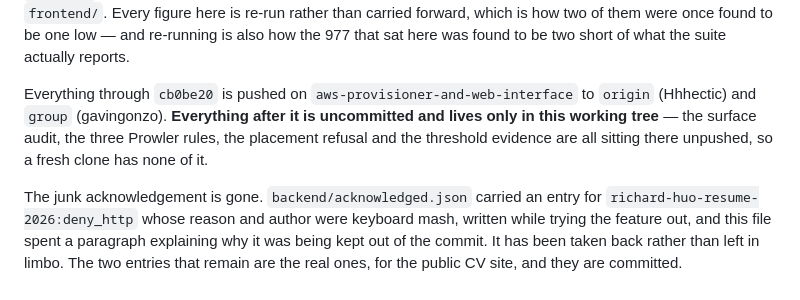
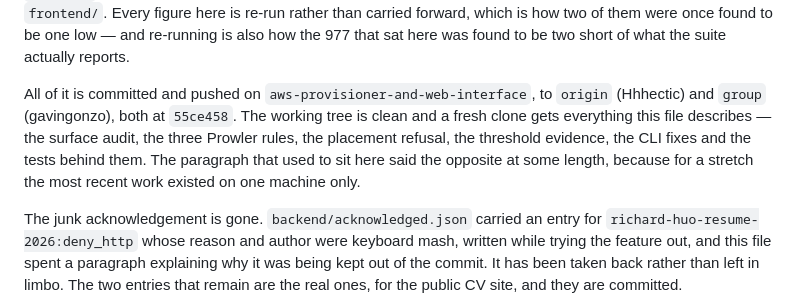
Before and after one commit to Hhhectic/secure-cloud-provisioner, a Markdown page: CLAUDE.md, the part around the change. GitHub-like rendering.

Commit message:
Say where this lives now that it is all in one place
The previous paragraph existed because the most recent work was sitting in one
working tree and nowhere else. It is pushed, so the warning is now the only
untrue thing in the section.

Co-Authored-By: Claude Opus 5 <noreply@anthropic.com>

```diff
--- a/CLAUDE.md
+++ b/CLAUDE.md
@@ -173,11 +173,13 @@ here is re-run rather than carried forward, which is how two of them were once
 found to be one low — and re-running is also how the 977 that sat here was
 found to be two short of what the suite actually reports.
 
-Everything through `cb0be20` is pushed on `aws-provisioner-and-web-interface`
-to `origin` (Hhhectic) and `group` (gavingonzo). **Everything after it is
-uncommitted and lives only in this working tree** — the surface audit, the
-three Prowler rules, the placement refusal and the threshold evidence are all
-sitting there unpushed, so a fresh clone has none of it.
+All of it is committed and pushed on `aws-provisioner-and-web-interface`, to
+`origin` (Hhhectic) and `group` (gavingonzo), both at `55ce458`. The working
+tree is clean and a fresh clone gets everything this file describes — the
+surface audit, the three Prowler rules, the placement refusal, the threshold
+evidence, the CLI fixes and the tests behind them. The paragraph that used to
+sit here said the opposite at some length, because for a stretch the most
+recent work existed on one machine only.
 
 The junk acknowledgement is gone. `backend/acknowledged.json` carried an entry
 for `richard-huo-resume-2026:deny_http` whose reason and author were keyboard
```
